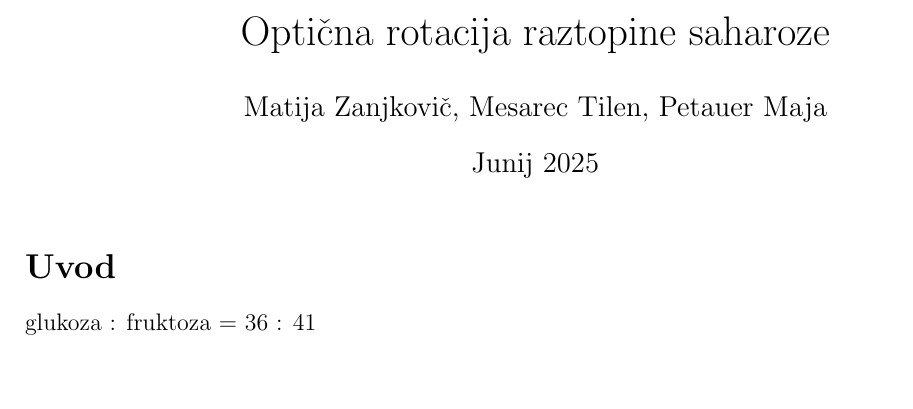
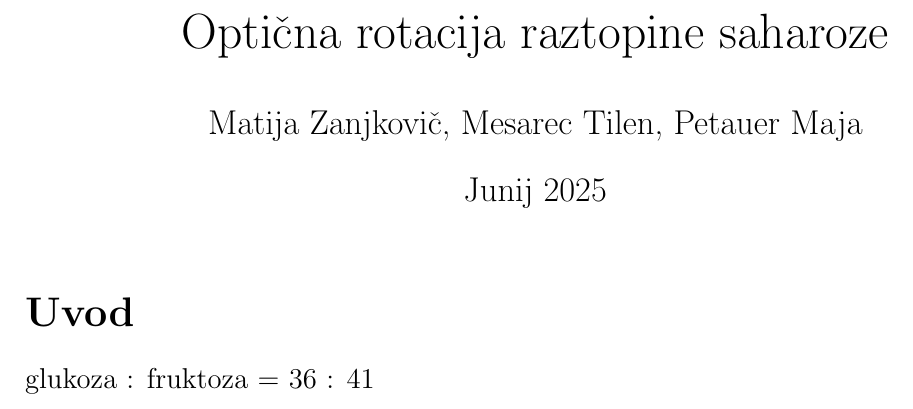
Before and after one commit to Matijek/Projektna_FE3, a LaTeX document (porocilo/predstavitev/zamajo.tex): part of page 1 of 2, cut so that both start at the same text, the shorter picture padded with empty space. Compiled offline with pdfLaTeX.

Commit message:
popravki

```diff
--- a/porocilo/predstavitev/zamajo.tex
+++ b/porocilo/predstavitev/zamajo.tex
@@ -1,4 +1,4 @@
-\documentclass[12pt]{extarticle}
+\documentclass[14pt]{extarticle}
 \usepackage[utf8]{inputenc}
 \usepackage[slovene]{babel}
 \usepackage{amsmath}
```
Also changed, not shown: porocilo/predstavitev/zamajo.pdf, 1 other file.
